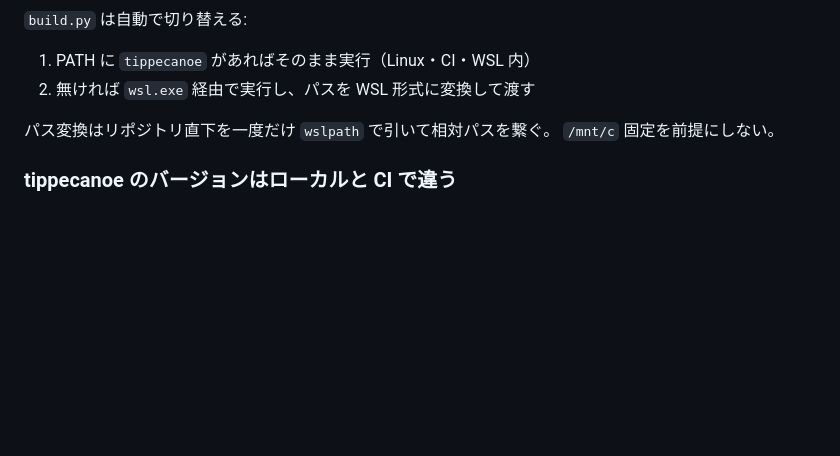
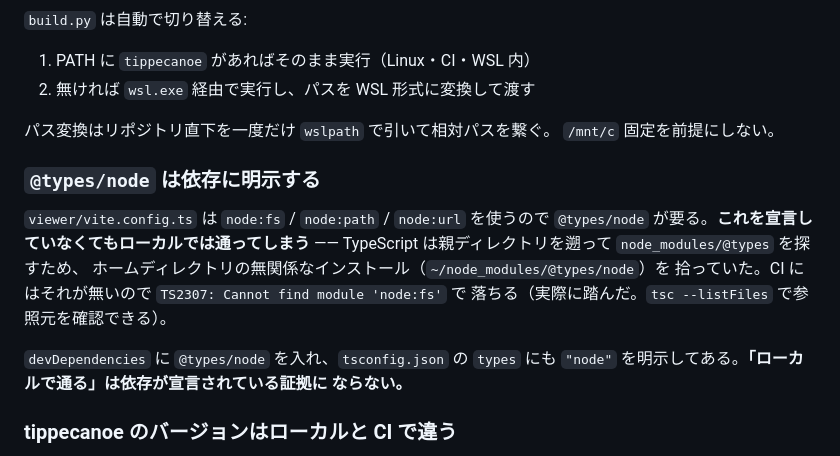
Before and after one commit to shiwaku/jma-liden-tile-pipeline, a Markdown page: docs/DESIGN.md, the part around the change. GitHub-like rendering; blank space fills up the shorter version.

Commit message:
docs: @types/node をローカルで拾えてしまう罠を記録
Co-Authored-By: Claude Opus 5 (1M context) <noreply@anthropic.com>
Claude-Session: https://claude.ai/code/session_01YSfdbc5w92Ju6zcLSSZ8YD

```diff
--- a/docs/DESIGN.md
+++ b/docs/DESIGN.md
@@ -100,6 +100,19 @@ raw はいつ消してもよいキャッシュなので、raw を基準にする
 パス変換はリポジトリ直下を一度だけ `wslpath` で引いて相対パスを繋ぐ。
 `/mnt/c` 固定を前提にしない。
 
+### `@types/node` は依存に明示する
+
+`viewer/vite.config.ts` は `node:fs` / `node:path` / `node:url` を使うので
+`@types/node` が要る。**これを宣言していなくてもローカルでは通ってしまう** ——
+TypeScript は親ディレクトリを遡って `node_modules/@types` を探すため、
+ホームディレクトリの無関係なインストール（`~/node_modules/@types/node`）を
+拾っていた。CI にはそれが無いので `TS2307: Cannot find module 'node:fs'` で
+落ちる（実際に踏んだ。`tsc --listFiles` で参照元を確認できる）。
+
+`devDependencies` に `@types/node` を入れ、`tsconfig.json` の `types` にも
+`"node"` を明示してある。**「ローカルで通る」は依存が宣言されている証拠に
+ならない。**
+
 ### tippecanoe のバージョンはローカルと CI で違う
 
 ローカル（WSL）は **v2.80.0** だが、これは `main` からのビルドで
```
